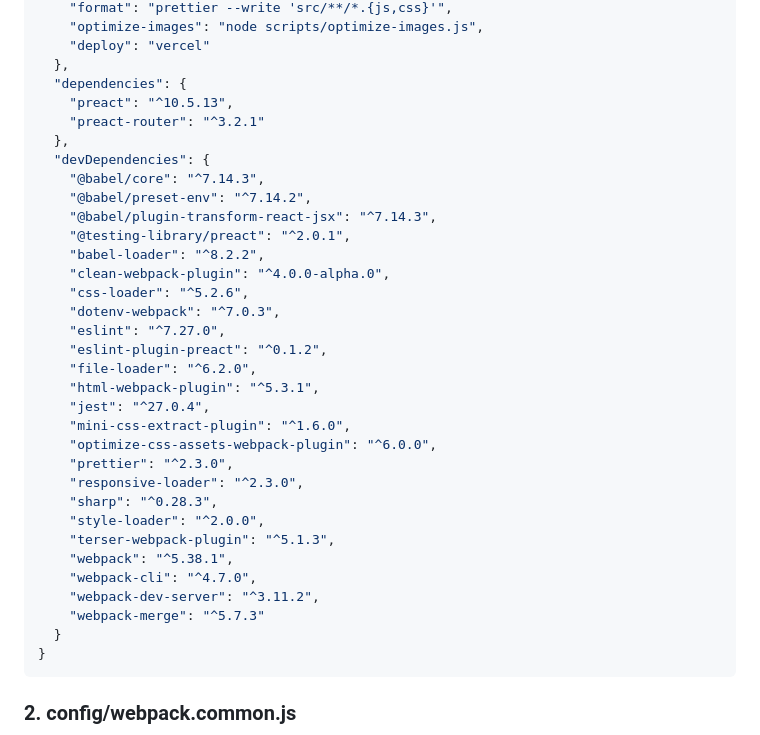
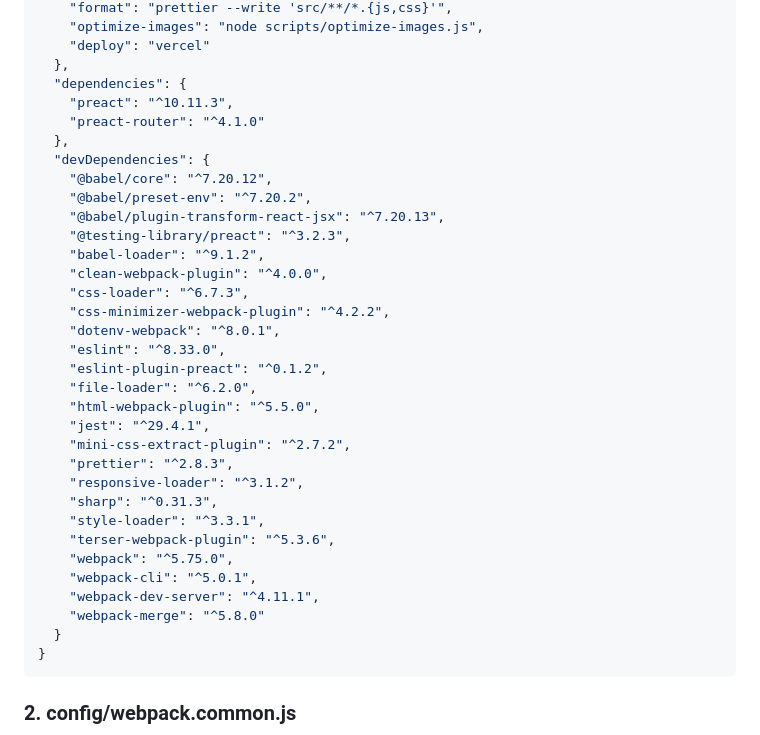
Before and after one commit to jameswquinn/preact-responsive-image-app, a Markdown page: Production-Level Project Setup Guide.md, the part around the change. Rendered like a GitHub page.

````diff
--- a/Production-Level Project Setup Guide.md
+++ b/Production-Level Project Setup Guide.md
@@ -59,34 +59,34 @@ project-root/
     "deploy": "vercel"
   },
   "dependencies": {
-    "preact": "^10.5.13",
-    "preact-router": "^3.2.1"
+    "preact": "^10.11.3",
+    "preact-router": "^4.1.0"
   },
   "devDependencies": {
-    "@babel/core": "^7.14.3",
-    "@babel/preset-env": "^7.14.2",
-    "@babel/plugin-transform-react-jsx": "^7.14.3",
-    "@testing-library/preact": "^2.0.1",
-    "babel-loader": "^8.2.2",
-    "clean-webpack-plugin": "^4.0.0-alpha.0",
-    "css-loader": "^5.2.6",
-    "dotenv-webpack": "^7.0.3",
-    "eslint": "^7.27.0",
+    "@babel/core": "^7.20.12",
+    "@babel/preset-env": "^7.20.2",
+    "@babel/plugin-transform-react-jsx": "^7.20.13",
+    "@testing-library/preact": "^3.2.3",
+    "babel-loader": "^9.1.2",
+    "clean-webpack-plugin": "^4.0.0",
+    "css-loader": "^6.7.3",
+    "css-minimizer-webpack-plugin": "^4.2.2",
+    "dotenv-webpack": "^8.0.1",
+    "eslint": "^8.33.0",
     "eslint-plugin-preact": "^0.1.2",
     "file-loader": "^6.2.0",
-    "html-webpack-plugin": "^5.3.1",
-    "jest": "^27.0.4",
-    "mini-css-extract-plugin": "^1.6.0",
-    "optimize-css-assets-webpack-plugin": "^6.0.0",
-    "prettier": "^2.3.0",
-    "responsive-loader": "^2.3.0",
-    "sharp": "^0.28.3",
-    "style-loader": "^2.0.0",
-    "terser-webpack-plugin": "^5.1.3",
-    "webpack": "^5.38.1",
-    "webpack-cli": "^4.7.0",
-    "webpack-dev-server": "^3.11.2",
-    "webpack-merge": "^5.7.3"
+    "html-webpack-plugin": "^5.5.0",
+    "jest": "^29.4.1",
+    "mini-css-extract-plugin": "^2.7.2",
+    "prettier": "^2.8.3",
+    "responsive-loader": "^3.1.2",
+    "sharp": "^0.31.3",
+    "style-loader": "^3.3.1",
+    "terser-webpack-plugin": "^5.3.6",
+    "webpack": "^5.75.0",
+    "webpack-cli": "^5.0.1",
+    "webpack-dev-server": "^4.11.1",
+    "webpack-merge": "^5.8.0"
   }
 }
 ```
````
